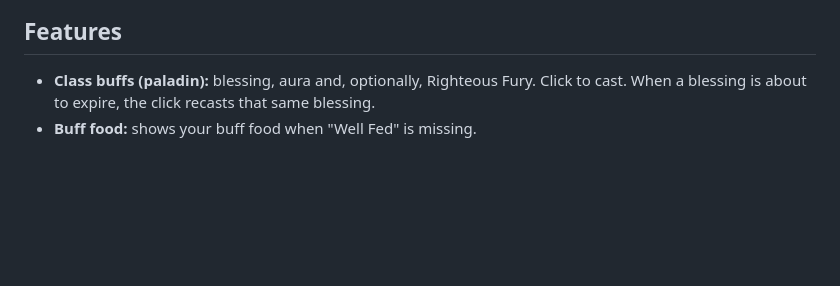
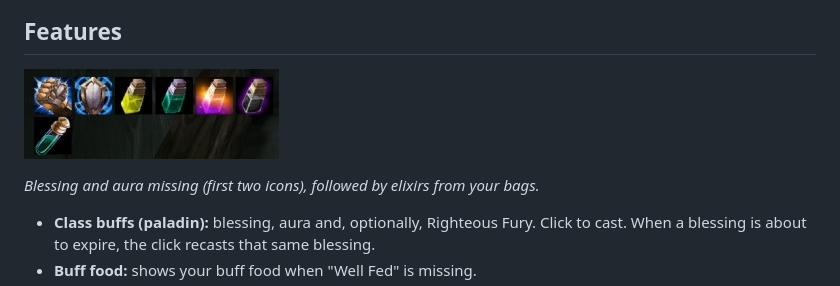
Before and after one commit to nachtgold/BuffCheck, a Markdown page: README.md, the part around the change. Rendered like a GitHub page; pictures changed too: screenshots/class-buffs.png (added); blank space fills up the shorter version.

Commit message:
Add class buff screenshot to README
Co-Authored-By: Claude Opus 5.5 <noreply@anthropic.com>

```diff
--- a/README.md
+++ b/README.md
@@ -7,6 +7,10 @@ It was built for a paladin alchemist, but the bag scan, food and elixir checks w
 ![Missing buffs with tooltip](screenshots/ready-tooltip.png)
 
 ## Features
+
+![Class buffs and elixirs in one bar](screenshots/class-buffs.png)
+
+*Blessing and aura missing (first two icons), followed by elixirs from your bags.*
 
 - **Class buffs (paladin):** blessing, aura and, optionally, Righteous Fury. Click to cast. When a blessing is about to expire, the click recasts that same blessing.
 - **Buff food:** shows your buff food when "Well Fed" is missing.
```
